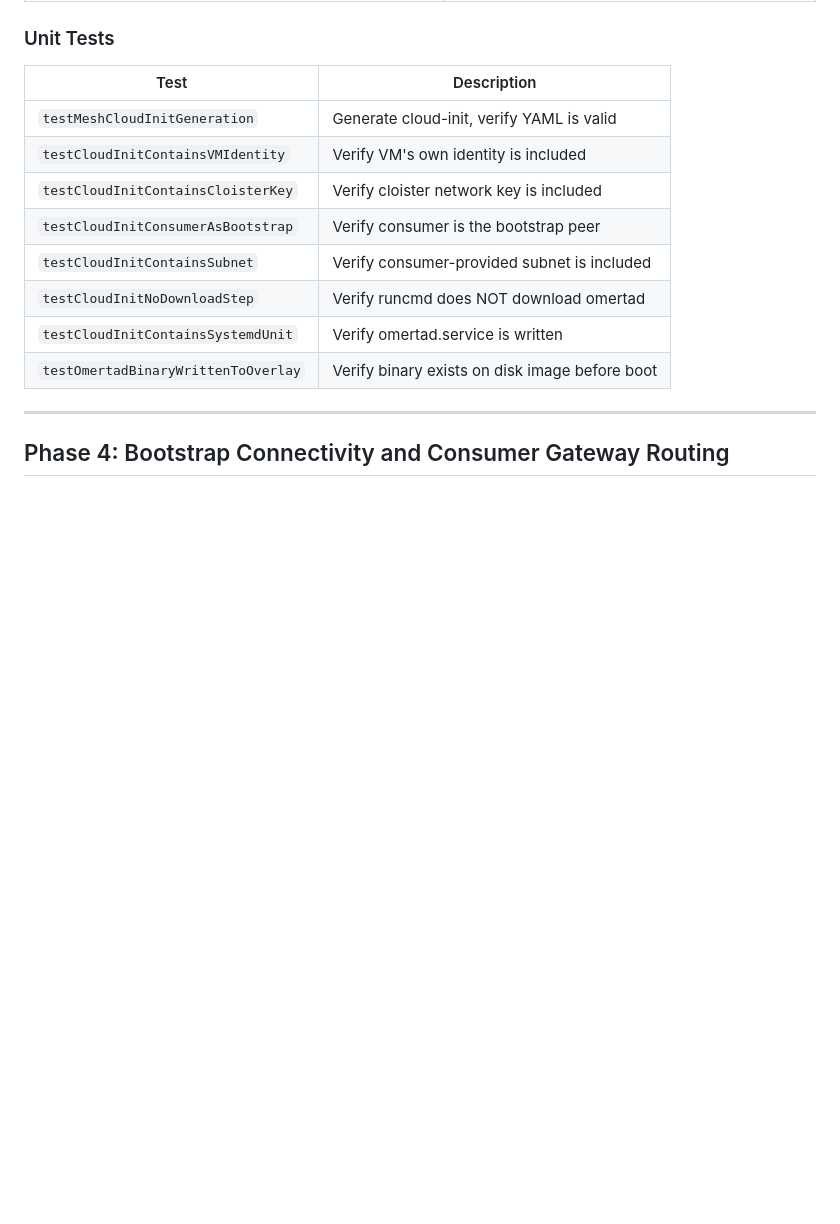
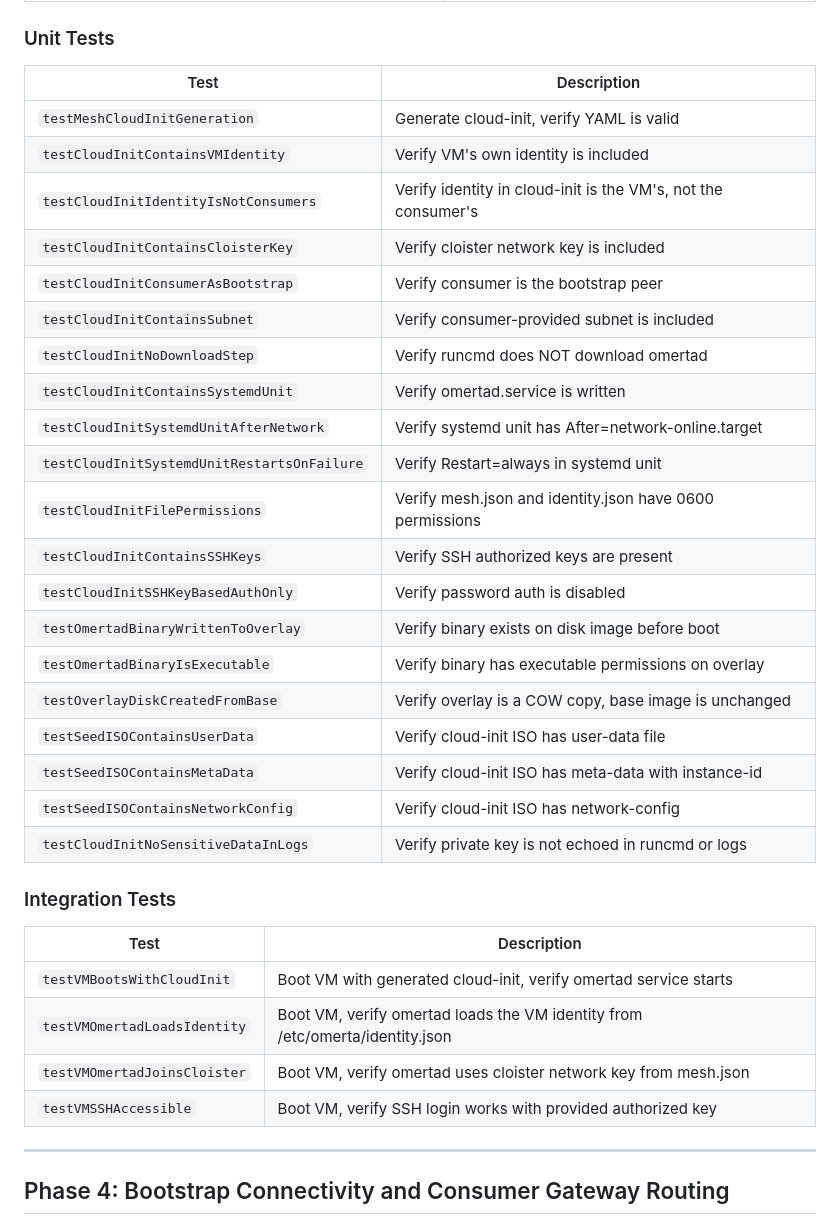
Before and after one commit to mjtomei/omerta_node, a Markdown page: plans/IN_VM_MESH_DAEMON.md, the part around one of its changes. GitHub-like rendering; blank space fills up the shorter version.

```diff
--- a/plans/IN_VM_MESH_DAEMON.md
+++ b/plans/IN_VM_MESH_DAEMON.md
@@ -612,12 +644,33 @@ extension CloudInitGenerator {
 |------|-------------|
 | `testMeshCloudInitGeneration` | Generate cloud-init, verify YAML is valid |
 | `testCloudInitContainsVMIdentity` | Verify VM's own identity is included |
+| `testCloudInitIdentityIsNotConsumers` | Verify identity in cloud-init is the VM's, not the consumer's |
 | `testCloudInitContainsCloisterKey` | Verify cloister network key is included |
 | `testCloudInitConsumerAsBootstrap` | Verify consumer is the bootstrap peer |
 | `testCloudInitContainsSubnet` | Verify consumer-provided subnet is included |
 | `testCloudInitNoDownloadStep` | Verify runcmd does NOT download omertad |
 | `testCloudInitContainsSystemdUnit` | Verify omertad.service is written |
+| `testCloudInitSystemdUnitAfterNetwork` | Verify systemd unit has After=network-online.target |
+| `testCloudInitSystemdUnitRestartsOnFailure` | Verify Restart=always in systemd unit |
+| `testCloudInitFilePermissions` | Verify mesh.json and identity.json have 0600 permissions |
+| `testCloudInitContainsSSHKeys` | Verify SSH authorized keys are present |
+| `testCloudInitSSHKeyBasedAuthOnly` | Verify password auth is disabled |
 | `testOmertadBinaryWrittenToOverlay` | Verify binary exists on disk image before boot |
+| `testOmertadBinaryIsExecutable` | Verify binary has executable permissions on overlay |
+| `testOverlayDiskCreatedFromBase` | Verify overlay is a COW copy, base image is unchanged |
+| `testSeedISOContainsUserData` | Verify cloud-init ISO has user-data file |
+| `testSeedISOContainsMetaData` | Verify cloud-init ISO has meta-data with instance-id |
+| `testSeedISOContainsNetworkConfig` | Verify cloud-init ISO has network-config |
+| `testCloudInitNoSensitiveDataInLogs` | Verify private key is not echoed in runcmd or logs |
+
+### Integration Tests
+
+| Test | Description |
+|------|-------------|
+| `testVMBootsWithCloudInit` | Boot VM with generated cloud-init, verify omertad service starts |
+| `testVMOmertadLoadsIdentity` | Boot VM, verify omertad loads the VM identity from /etc/omerta/identity.json |
+| `testVMOmertadJoinsCloister` | Boot VM, verify omertad uses cloister network key from mesh.json |
+| `testVMSSHAccessible` | Boot VM, verify SSH login works with provided authorized key |
 
 ---
 
```
Also changed, not shown: other parts of plans/IN_VM_MESH_DAEMON.md (+51 -0 lines).
